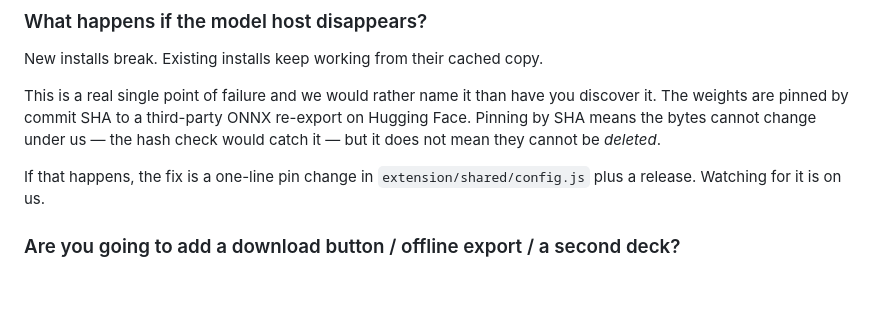
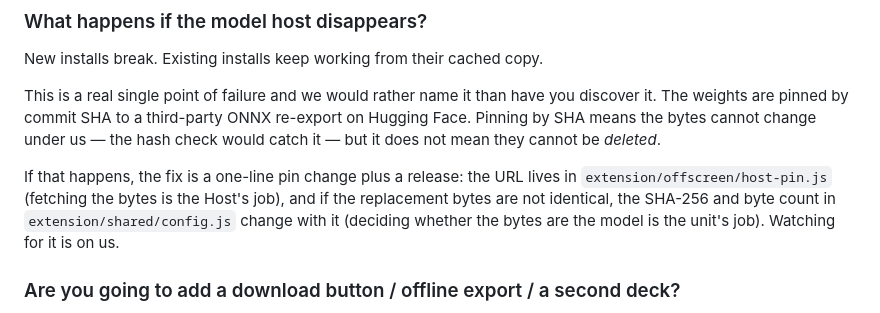
Before and after one commit to itziklerner-pag/stem-splitter-live, a Markdown page: FAQ.md, the part around the change. Drawn GitHub-style; blank space fills up the shorter version.

Commit message:
docs: send the reader to the half of the pin they actually need
S7 split the model pin across the Host seam and amended CONTRIBUTING, which was
the one instance the brief enumerated. Two shipped documents carried the same
claim and were missed: NOTICE.md's provenance table and the FAQ's "what happens
if the model host disappears" answer both still said the URL lives in
`extension/shared/config.js`.

The FAQ one is the document a maintainer opens under time pressure when upstream
deletes the weights, and it pointed at the wrong file for exactly the edit that
answer is about. NOTICE.md is what a downstream fork reads for provenance. No
gate covers prose — the new grep assertion scans `extension/**/*.js` — so
nothing else would have caught either.

README's tree caption also still called `shared/` the "model cache" for a file
that no longer caches anything.

Signed-off-by: Claudia Isaacs <claudia@progforce.com>
Co-Authored-By: Claude Opus 5 (1M context) <noreply@anthropic.com>
Claude-Session: https://claude.ai/code/session_01NwLCN2UJKYVwUF7brKmuc7

```diff
--- a/FAQ.md
+++ b/FAQ.md
@@ -177,8 +177,11 @@ discover it. The weights are pinned by commit SHA to a third-party ONNX
 re-export on Hugging Face. Pinning by SHA means the bytes cannot change under us
 — the hash check would catch it — but it does not mean they cannot be *deleted*.
 
-If that happens, the fix is a one-line pin change in
-`extension/shared/config.js` plus a release. Watching for it is on us.
+If that happens, the fix is a one-line pin change plus a release: the URL
+lives in `extension/offscreen/host-pin.js` (fetching the bytes is the Host's
+job), and if the replacement bytes are not identical, the SHA-256 and byte count
+in `extension/shared/config.js` change with it (deciding whether the bytes are
+the model is the unit's job). Watching for it is on us.
 
 ### Are you going to add a download button / offline export / a second deck?
 
```
Also changed, not shown: NOTICE.md (+1 -1 lines), README.md (+1 -1 lines).
